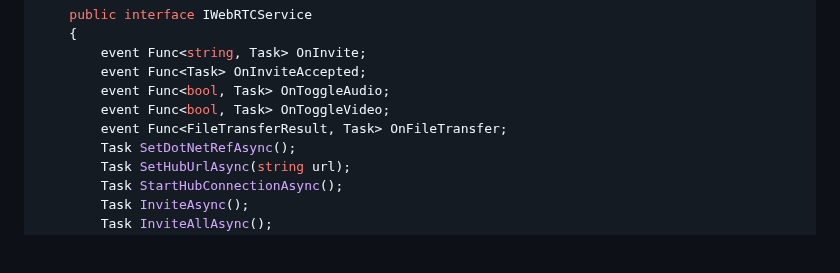
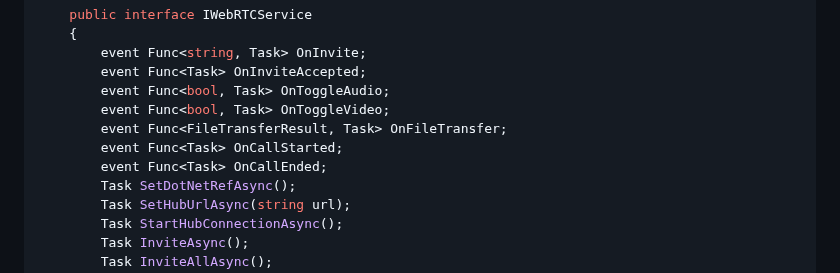
Before and after one commit to VeritasSoftware/WebRTC, a Markdown page: README.md, the part around the change. Drawn GitHub-style; blank space fills up the shorter version.

```diff
--- a/README.md
+++ b/README.md
@@ -58,6 +58,8 @@ Below are the methods and events supported by the library.
         event Func<bool, Task> OnToggleAudio;
         event Func<bool, Task> OnToggleVideo;
         event Func<FileTransferResult, Task> OnFileTransfer;
+        event Func<Task> OnCallStarted;
+        event Func<Task> OnCallEnded;
         Task SetDotNetRefAsync();
         Task SetHubUrlAsync(string url);
         Task StartHubConnectionAsync();
```
